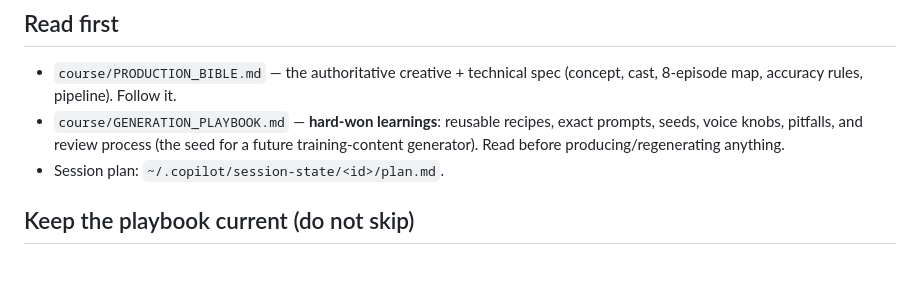
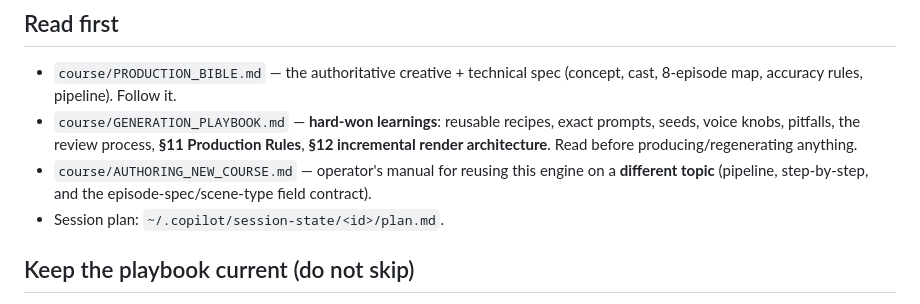
Before and after one commit to darinh/cyber-citadel, a Markdown page: .github/copilot-instructions.md, the part around the change. Drawn GitHub-style; blank space fills up the shorter version.

```diff
--- a/.github/copilot-instructions.md
+++ b/.github/copilot-instructions.md
@@ -9,8 +9,10 @@ autonomously; review plans + artifacts with a **council of multiple agents and L
 - `course/PRODUCTION_BIBLE.md` — the authoritative creative + technical spec (concept,
   cast, 8-episode map, accuracy rules, pipeline). Follow it.
 - `course/GENERATION_PLAYBOOK.md` — **hard-won learnings**: reusable recipes, exact prompts,
-  seeds, voice knobs, pitfalls, and review process (the seed for a future training-content
-  generator). Read before producing/regenerating anything.
+  seeds, voice knobs, pitfalls, the review process, **§11 Production Rules**, **§12 incremental
+  render architecture**. Read before producing/regenerating anything.
+- `course/AUTHORING_NEW_COURSE.md` — operator's manual for reusing this engine on a **different
+  topic** (pipeline, step-by-step, and the episode-spec/scene-type field contract).
 - Session plan: `~/.copilot/session-state/<id>/plan.md`.
 
 ## Keep the playbook current (do not skip)
```
Also changed, not shown: course/AUTHORING_NEW_COURSE.md (added, +141 -0 lines), course/GENERATION_PLAYBOOK.md (+1 -0 lines).
